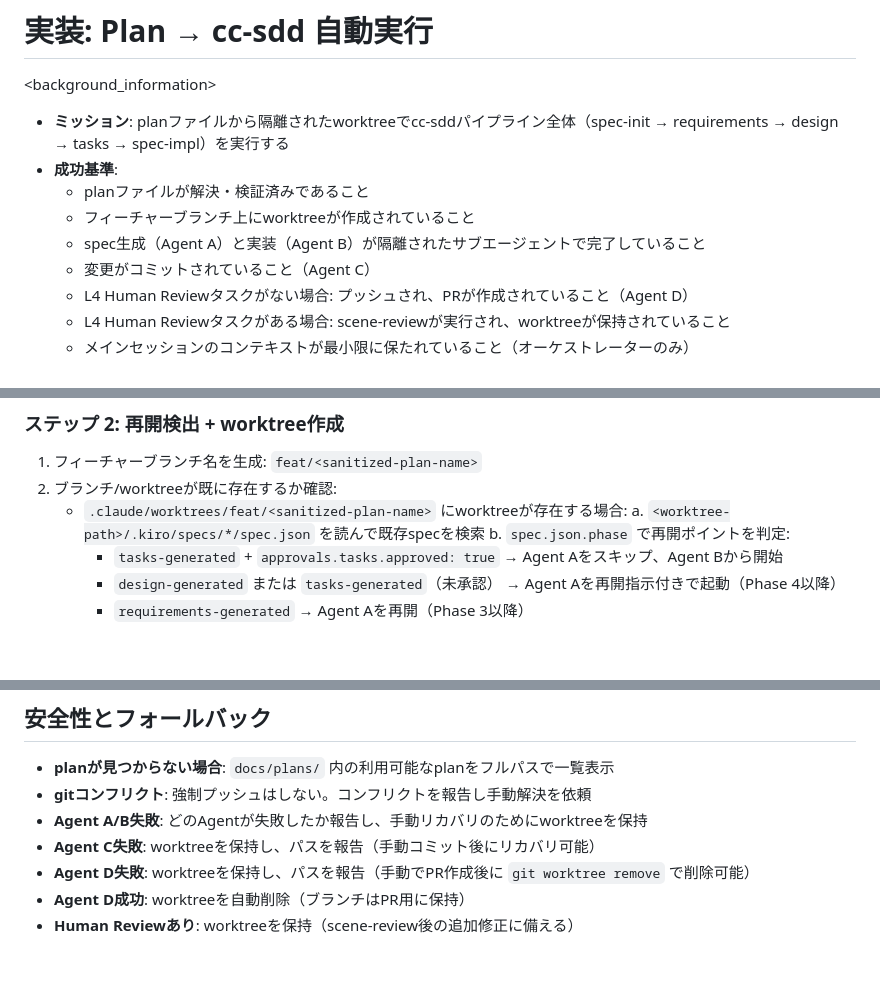
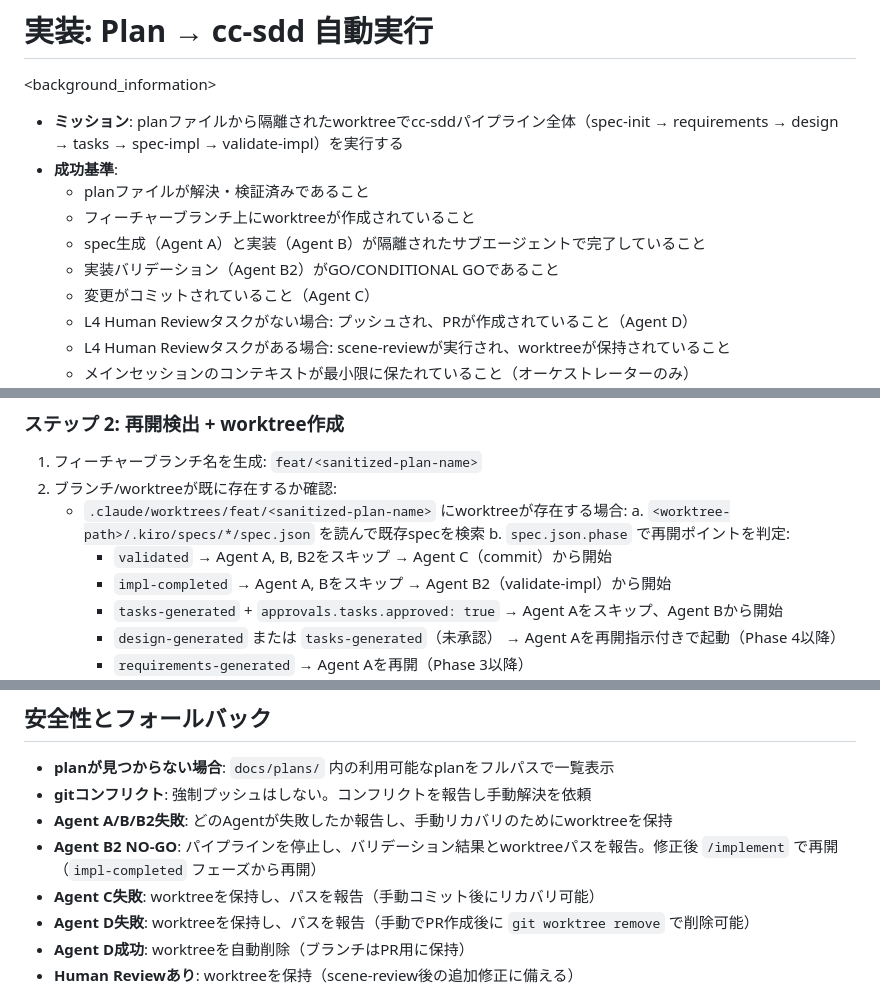
Before and after one commit to karin0624/mad-efficiency-factory, a Markdown page: .claude/commands/implement.md, 3 parts joined by grey strips. Drawn GitHub-style; blank space fills up the shorter version.

```diff
--- a/.claude/commands/implement.md
+++ b/.claude/commands/implement.md
@@ -7,11 +7,12 @@ argument-hint: <plan-file-or-name>
 # 実装: Plan → cc-sdd 自動実行
 
 <background_information>
-- **ミッション**: planファイルから隔離されたworktreeでcc-sddパイプライン全体（spec-init → requirements → design → tasks → spec-impl）を実行する
+- **ミッション**: planファイルから隔離されたworktreeでcc-sddパイプライン全体（spec-init → requirements → design → tasks → spec-impl → validate-impl）を実行する
 - **成功基準**:
   - planファイルが解決・検証済みであること
   - フィーチャーブランチ上にworktreeが作成されていること
   - spec生成（Agent A）と実装（Agent B）が隔離されたサブエージェントで完了していること
+  - 実装バリデーション（Agent B2）がGO/CONDITIONAL GOであること
   - 変更がコミットされていること（Agent C）
   - L4 Human Reviewタスクがない場合: プッシュされ、PRが作成されていること（Agent D）
   - L4 Human Reviewタスクがある場合: scene-reviewが実行され、worktreeが保持されていること
@@ -71,6 +72,8 @@ plan **$ARGUMENTS** に対してcc-sddパイプライン全体を隔離された
    - `.claude/worktrees/feat/<sanitized-plan-name>` にworktreeが存在する場合:
      a. `<worktree-path>/.kiro/specs/*/spec.json` を読んで既存specを検索
      b. `spec.json.phase` で再開ポイントを判定:
+        - `validated` → Agent A, B, B2をスキップ → Agent C（commit）から開始
+        - `impl-completed` → Agent A, Bをスキップ → Agent B2（validate-impl）から開始
         - `tasks-generated` + `approvals.tasks.approved: true` → Agent Aをスキップ、Agent Bから開始
         - `design-generated` または `tasks-generated`（未承認） → Agent Aを再開指示付きで起動（Phase 4以降）
         - `requirements-generated` → Agent Aを再開（Phase 3以降）
@@ -348,7 +411,8 @@ scene-reviewが全項目合格だった場合、またはL4 Human Reviewタス
 ## 安全性とフォールバック
 - **planが見つからない場合**: `docs/plans/` 内の利用可能なplanをフルパスで一覧表示
 - **gitコンフリクト**: 強制プッシュはしない。コンフリクトを報告し手動解決を依頼
-- **Agent A/B失敗**: どのAgentが失敗したか報告し、手動リカバリのためにworktreeを保持
+- **Agent A/B/B2失敗**: どのAgentが失敗したか報告し、手動リカバリのためにworktreeを保持
+- **Agent B2 NO-GO**: パイプラインを停止し、バリデーション結果とworktreeパスを報告。修正後 `/implement` で再開（`impl-completed` フェーズから再開）
 - **Agent C失敗**: worktreeを保持し、パスを報告（手動コミット後にリカバリ可能）
 - **Agent D失敗**: worktreeを保持し、パスを報告（手動でPR作成後に `git worktree remove` で削除可能）
 - **Agent D成功**: worktreeを自動削除（ブランチはPR用に保持）
```
Also changed, not shown: other parts of .claude/commands/implement.md (+61 -1 lines), 2 other files.
